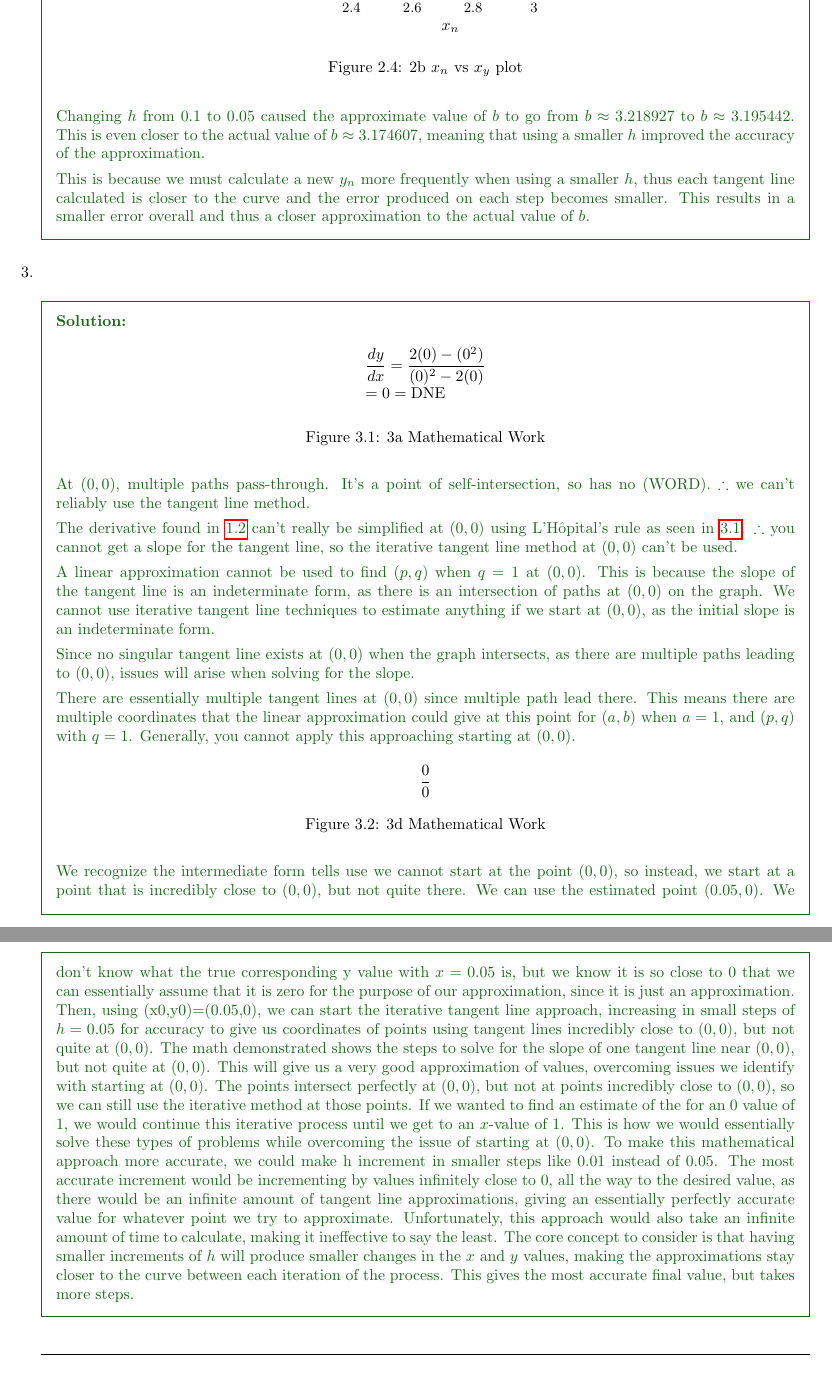
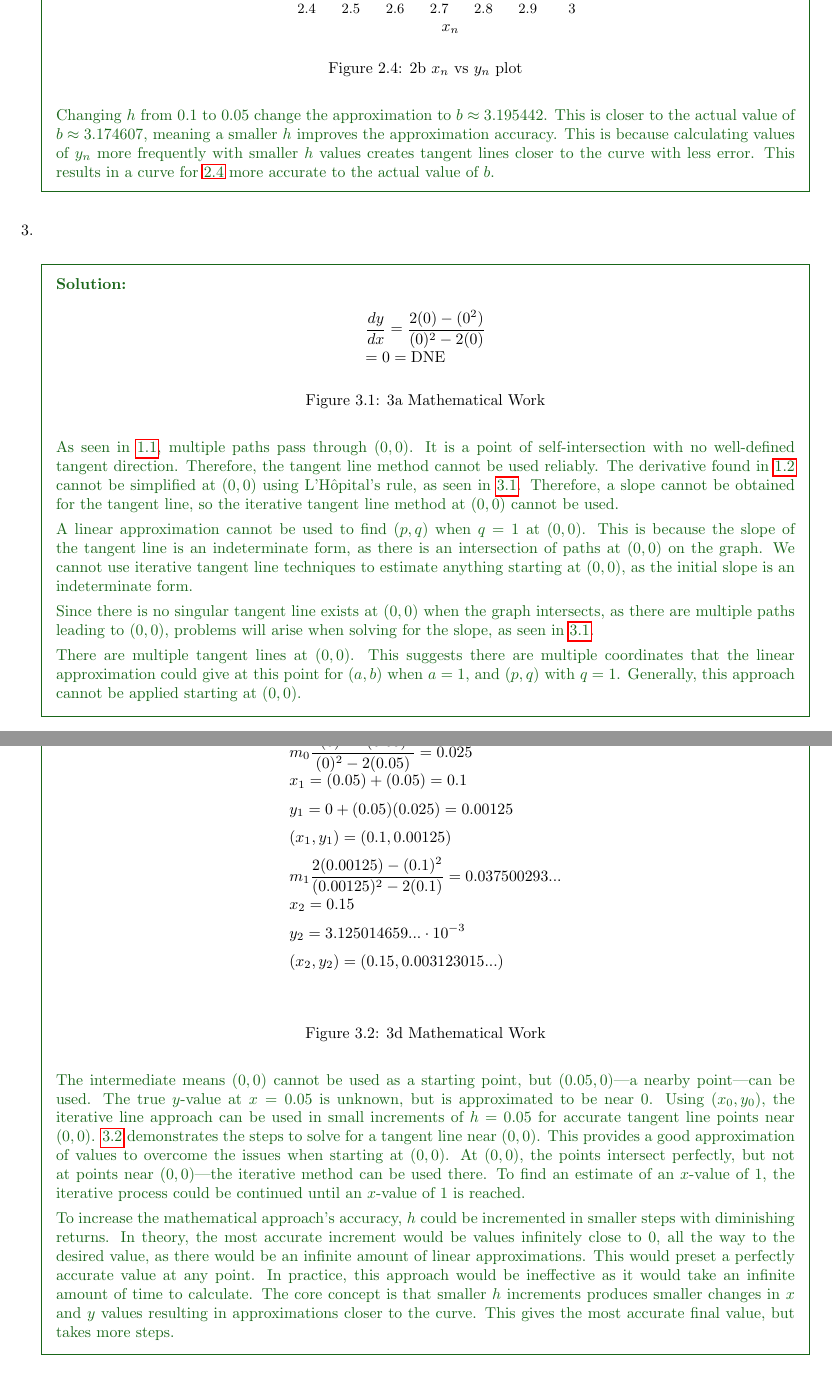
Before and after one commit to TeaRex-coder/ubc-math-100, a LaTeX problem sheet (group-projects/math100gp2.tex): two parts of pages 4 and 5 of 5, joined at a grey line, cut so that both start at the same text. Compiled offline with pdfLaTeX.

Commit message:
Update: Group Project 2

```diff
--- a/group-projects/math100gp2.tex
+++ b/group-projects/math100gp2.tex
@@ -225,13 +225,11 @@ Alexandre \textbf{Boutoille} (22291660) Brennan \textbf{Coetzer} (64702178) Dino
           };
         \end{axis}
       \end{tikzpicture}
-      \caption{2b $x_n$ vs $x_y$ plot}
+      \caption{2b $x_n$ vs $y_n$ plot}
       \label{fig:2b-plot}
     \end{figure}
 
-    Changing $h$ from $0.1$ to $0.05$ caused the approximate value of $b$ to go from $b \approx 3.218927$ to $b \approx 3.195442$. This is even closer to the actual value of $b \approx 3.174607$, meaning that using a smaller $h$ improved the accuracy of the approximation.
-
-    This is because we must calculate a new $y_n$ more frequently when using a smaller $h$, thus each tangent line calculated is closer to the curve and the error produced on each step becomes smaller. This results in a smaller error overall and thus a closer approximation to the actual value of $b$.
+    Changing $h$ from $0.1$ to $0.05$ change the approximation to $b \approx 3.195442$. This is closer to the actual value of $b \approx 3.174607$, meaning a smaller $h$ improves the approximation accuracy. This is because calculating values of $y_n$ more frequently with smaller $h$ values creates tangent lines closer to the curve with less error. This results in a curve for \ref{fig:2b-plot} more accurate to the actual value of $b$.
 
   \end{solution}
 
@@ -250,26 +248,34 @@ Alexandre \textbf{Boutoille} (22291660) Brennan \textbf{Coetzer} (64702178) Dino
       \label{fig:3a-math}
     \end{figure}
 
-    At $(0,0)$, multiple paths pass-through. It's a point of self-intersection, so has no (WORD). $\therefore$ we can't reliably use the tangent line method.
+    As seen in \ref{fig:graph}, multiple paths pass through $(0,0)$. It is a point of self-intersection with no well-defined tangent direction. Therefore, the tangent line method cannot be used reliably. The derivative found in \ref{fig:1a-math} cannot be simplified at $(0,0)$ using L'Hôpital's rule, as seen in \ref{fig:3a-math}. Therefore, a slope cannot be obtained for the tangent line, so the iterative tangent line method at $(0,0)$ cannot be used.
 
-    The derivative found in \ref{fig:1a-math} can't really be simplified at $(0,0)$ using L'Hôpital's rule as seen in \ref{fig:3a-math}. $\therefore$ you cannot get a slope for the tangent line, so the iterative tangent line method at $(0,0)$ can't be used.
+    A linear approximation cannot be used to find $(p,q)$ when $q=1$ at $(0,0)$. This is because the slope of the tangent line is an indeterminate form, as there is an intersection of paths at $(0,0)$ on the graph. We cannot use iterative tangent line techniques to estimate anything starting at $(0,0)$, as the initial slope is an indeterminate form.
 
-    A linear approximation cannot be used to find $(p,q)$ when $q=1$ at $(0,0)$. This is because the slope of the tangent line is an indeterminate form, as there is an intersection of paths at $(0,0)$ on the graph. We cannot use iterative tangent line techniques to estimate anything if we start at $(0,0)$, as the initial slope is an indeterminate form.
+    Since there is no singular tangent line exists at $(0,0)$ when the graph intersects, as there are multiple paths leading to $(0,0)$, problems will arise when solving for the slope, as seen in \ref{fig:3a-math}.
 
-    Since no singular tangent line exists at $(0,0)$ when the graph intersects, as there are multiple paths leading to $(0,0)$, issues will arise when solving for the slope.
-
-    There are essentially multiple tangent lines at $(0,0)$ since multiple path lead there. This means there are multiple coordinates that the linear approximation could give at this point for $(a,b)$ when $a=1$, and $(p,q)$ with $q=1$. Generally, you cannot apply this approaching starting at $(0,0)$.
+    There are multiple tangent lines at $(0,0)$. This suggests there are multiple coordinates that the linear approximation could give at this point for $(a,b)$ when $a=1$, and $(p,q)$ with $q=1$. Generally, this approach cannot be applied starting at $(0,0)$.
 
     \begin{figure}[H]
       \centering
       \begin{tabular}{@{}l@{}}
-        $\displaystyle \frac{0}{0}$ \\[6pt]
+        $\displaystyle m_0\frac{2(0)^2-(0.05)^2}{(0)^2-2(0.05)}=0.025$ \\[6pt]
+        $\displaystyle x_1=(0.05)+(0.05)=0.1$ \\[6pt]
+        $\displaystyle y_1=0+(0.05)(0.025)=0.00125$ \\[6pt]
+        $\displaystyle (x_1,y_1)=(0.1,0.00125)$ \\[6pt]
+        $\displaystyle m_1\frac{2(0.00125)-(0.1)^2}{(0.00125)^2-2(0.1)}=0.037500293...$ \\[6pt]
+        $\displaystyle x_2=0.15$ \\[6pt]
+        $\displaystyle y_2=3.125014659...\cdot10^{-3}$ \\[6pt]
+        $\displaystyle (x_2,y_2)=(0.15,0.003123015...)$ \\[6pt]
+        $\displaystyle $ \\[6pt]
       \end{tabular}
       \caption{3d Mathematical Work}
       \label{fig:3d-math}
     \end{figure}
 
-    We recognize the intermediate form tells use we cannot start at the point $(0,0)$, so instead, we start at a point that is incredibly close to $(0,0)$, but not quite there. We can use the estimated point $(0.05,0)$. We don't know what the true corresponding y value with $x=0.05$ is, but we know it is so close to $0$ that we can essentially assume that it is zero for the purpose of our approximation, since it is just an approximation. Then, using (x0,y0)=(0.05,0), we can start the iterative tangent line approach, increasing in small steps of $h=0.05$ for accuracy to give us coordinates of points using tangent lines incredibly close to $(0,0)$, but not quite at $(0,0)$. The math demonstrated shows the steps to solve for the slope of one tangent line near $(0,0)$, but not quite at $(0,0)$. This will give us a very good approximation of values, overcoming issues we identify with starting at $(0,0)$. The points intersect perfectly at $(0,0)$, but not at points incredibly close to $(0,0)$, so we can still use the iterative method at those points. If we wanted to find an estimate of the for an $0$ value of $1$, we would continue this iterative process until we get to an $x$-value of $1$. This is how we would essentially solve these types of problems while overcoming the issue of starting at $(0,0)$. To make this mathematical approach more accurate, we could make h increment in smaller steps like $0.01$ instead of $0.05$. The most accurate increment would be incrementing by values infinitely close to $0$, all the way to the desired value, as there would be an infinite amount of tangent line approximations, giving an essentially perfectly accurate value for whatever point we try to approximate. Unfortunately, this approach would also take an infinite amount of time to calculate, making it ineffective to say the least. The core concept to consider is that having smaller increments of $h$ will produce smaller changes in the $x$ and $y$ values, making the approximations stay closer to the curve between each iteration of the process. This gives the most accurate final value, but takes more steps.
+    The intermediate means $(0,0)$ cannot be used as a starting point, but $(0.05,0)$—a nearby point—can be used. The true $y$-value at $x=0.05$ is unknown, but is approximated to be near $0$. Using $(x_0,y_0)$, the iterative line approach can be used in small increments of $h=0.05$ for accurate tangent line points near $(0,0)$. \ref{fig:3d-math} demonstrates the steps to solve for a tangent line near $(0,0)$. This provides a good approximation of values to overcome the issues when starting at $(0,0)$. At $(0,0)$, the points intersect perfectly, but not at points near $(0,0)$—the iterative method can be used there. To find an estimate of an $x$-value of $1$, the iterative process could be continued until an $x$-value of $1$ is reached.
+
+    To increase the mathematical approach's accuracy, $h$ could be incremented in smaller steps with diminishing returns. In theory, the most accurate increment would be values infinitely close to $0$, all the way to the desired value, as there would be an infinite amount of linear approximations. This would preset a perfectly accurate value at any point. In practice, this approach would be ineffective as it would take an infinite amount of time to calculate. The core concept is that smaller $h$ increments produces smaller changes in $x$ and $y$ values resulting in approximations closer to the curve. This gives the most accurate final value, but takes more steps.
 
   \end{solution}
 
```
Also changed, not shown: group-projects/math100gp2.pdf, group-projects/math100gp2.tex (20 more changed lines).
